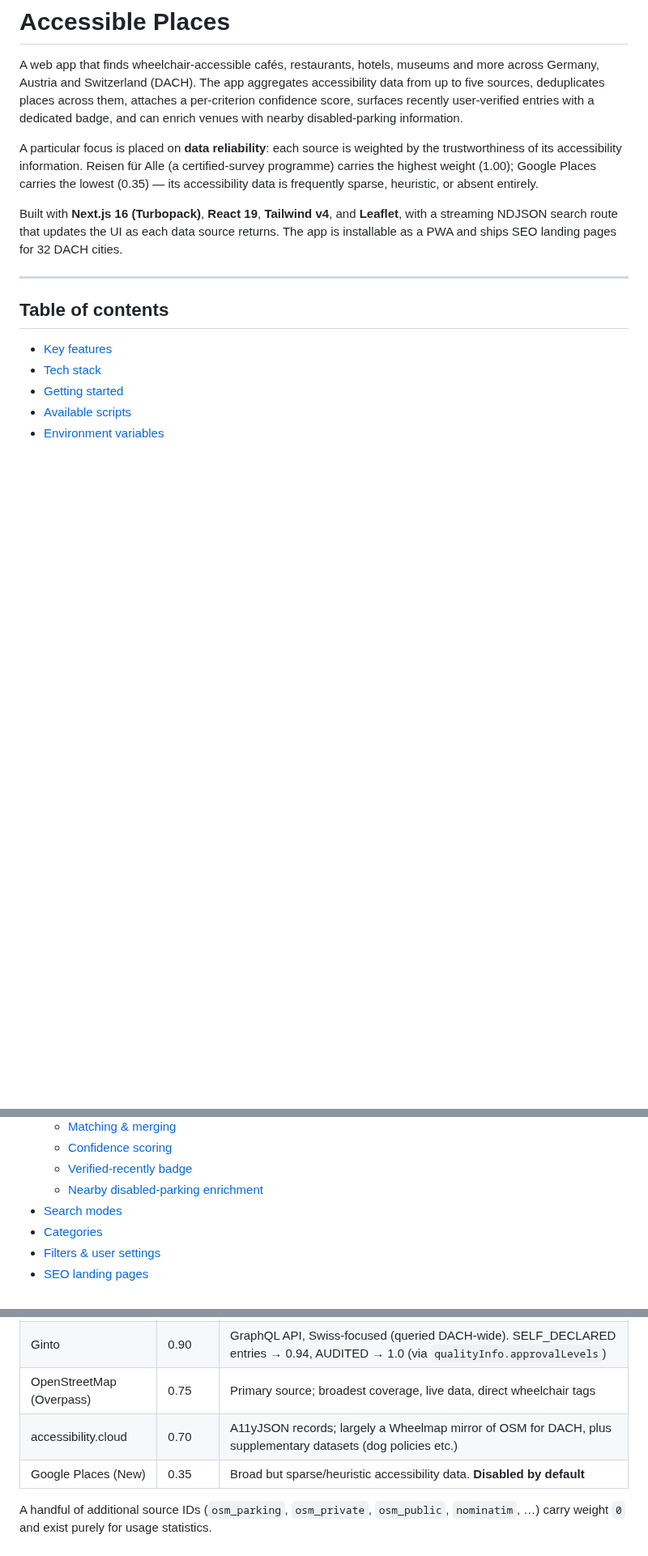
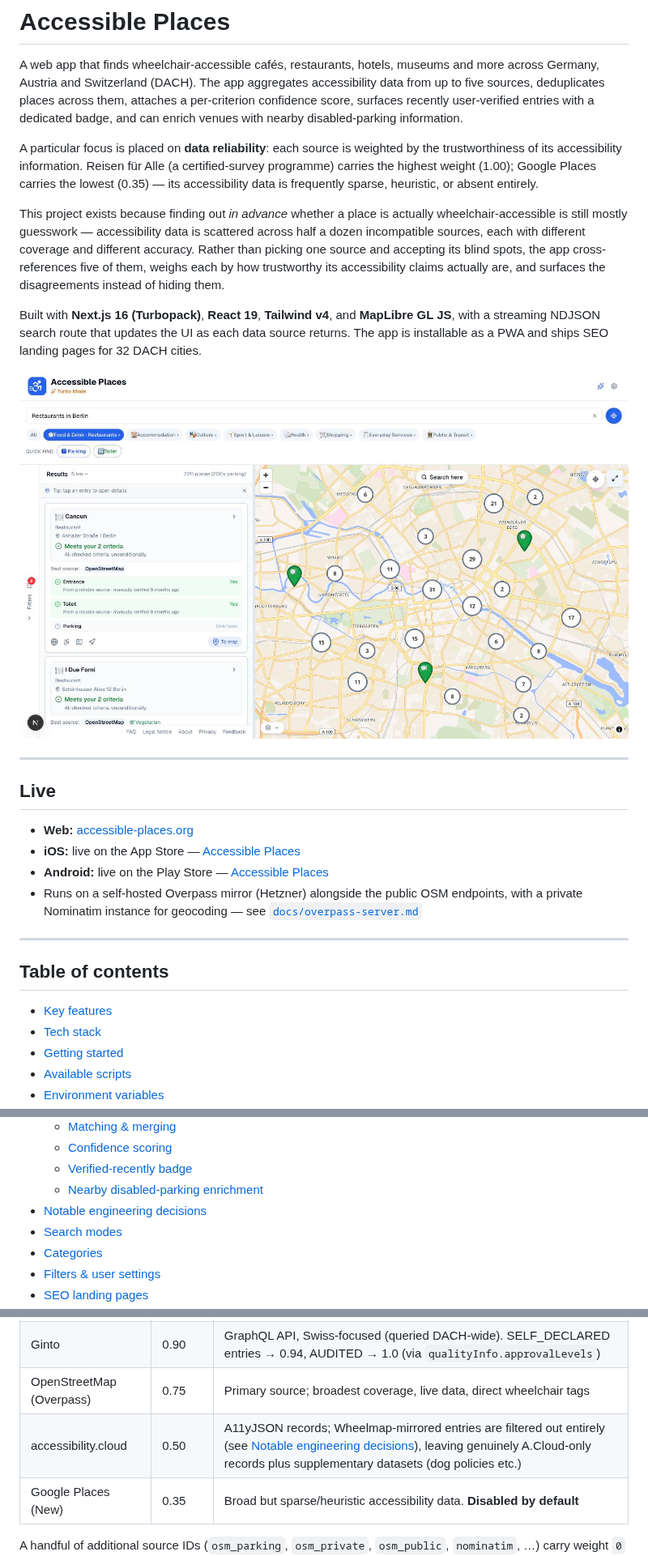
Before and after one commit to andreasknoor/accessibility-places, a Markdown page: README.md, 3 parts joined by grey strips. Shown at 81% size. Drawn GitHub-style; pictures changed too: docs/screenshot.jpg (added); blank space fills up the shorter version.

```diff
--- a/README.md
+++ b/README.md
@@ -4,7 +4,20 @@ A web app that finds wheelchair-accessible cafés, restaurants, hotels, museums
 
 A particular focus is placed on **data reliability**: each source is weighted by the trustworthiness of its accessibility information. Reisen für Alle (a certified-survey programme) carries the highest weight (1.00); Google Places carries the lowest (0.35) — its accessibility data is frequently sparse, heuristic, or absent entirely.
 
-Built with **Next.js 16 (Turbopack)**, **React 19**, **Tailwind v4**, and **Leaflet**, with a streaming NDJSON search route that updates the UI as each data source returns. The app is installable as a PWA and ships SEO landing pages for 32 DACH cities.
+This project exists because finding out *in advance* whether a place is actually wheelchair-accessible is still mostly guesswork — accessibility data is scattered across half a dozen incompatible sources, each with different coverage and different accuracy. Rather than picking one source and accepting its blind spots, the app cross-references five of them, weighs each by how trustworthy its accessibility claims actually are, and surfaces the disagreements instead of hiding them.
+
+Built with **Next.js 16 (Turbopack)**, **React 19**, **Tailwind v4**, and **MapLibre GL JS**, with a streaming NDJSON search route that updates the UI as each data source returns. The app is installable as a PWA and ships SEO landing pages for 32 DACH cities.
+
+![Accessible Places — search results with map view](docs/screenshot.jpg)
+
+---
+
+## Live
+
+- **Web:** [accessible-places.org](https://accessible-places.org)
+- **iOS:** live on the App Store — [Accessible Places](https://apps.apple.com/de/app/accessible-places-app/id6781726948)
+- **Android:** live on the Play Store — [Accessible Places](https://play.google.com/store/apps/details?id=org.accessibleplaces.app)
+- Runs on a self-hosted Overpass mirror (Hetzner) alongside the public OSM endpoints, with a private Nominatim instance for geocoding — see [`docs/overpass-server.md`](docs/overpass-server.md)
 
 ---
 
@@ -24,6 +37,7 @@ Built with **Next.js 16 (Turbopack)**, **React 19**, **Tailwind v4**, and **Leaf
   - [Confidence scoring](#confidence-scoring)
   - [Verified-recently badge](#verified-recently-badge)
   - [Nearby disabled-parking enrichment](#nearby-disabled-parking-enrichment)
+- [Notable engineering decisions](#notable-engineering-decisions)
 - [Search modes](#search-modes)
 - [Categories](#categories)
 - [Filters & user settings](#filters--user-settings)
@@ -221,7 +240,7 @@ This powers the per-source loader / count / warning icon in the filter panel. Th
 | Reisen für Alle | 1.00 | Certified on-site surveys; highest trust. Always active when the key is set (hidden from the source toggles) |
 | Ginto | 0.90 | GraphQL API, Swiss-focused (queried DACH-wide). SELF_DECLARED entries → 0.94, AUDITED → 1.0 (via `qualityInfo.approvalLevels`) |
 | OpenStreetMap (Overpass) | 0.75 | Primary source; broadest coverage, live data, direct wheelchair tags |
-| accessibility.cloud | 0.70 | A11yJSON records; largely a Wheelmap mirror of OSM for DACH, plus supplementary datasets (dog policies etc.) |
+| accessibility.cloud | 0.50 | A11yJSON records; Wheelmap-mirrored entries are filtered out entirely (see [Notable engineering decisions](#notable-engineering-decisions)), leaving genuinely A.Cloud-only records plus supplementary datasets (dog policies etc.) |
 | Google Places (New) | 0.35 | Broad but sparse/heuristic accessibility data. **Disabled by default** |
 
 A handful of additional source IDs (`osm_parking`, `osm_private`, `osm_public`, `nominatim`, …) carry weight `0` and exist purely for usage statistics.
```
Also changed, not shown: other parts of README.md (+46 -30 lines), 1 other file.
